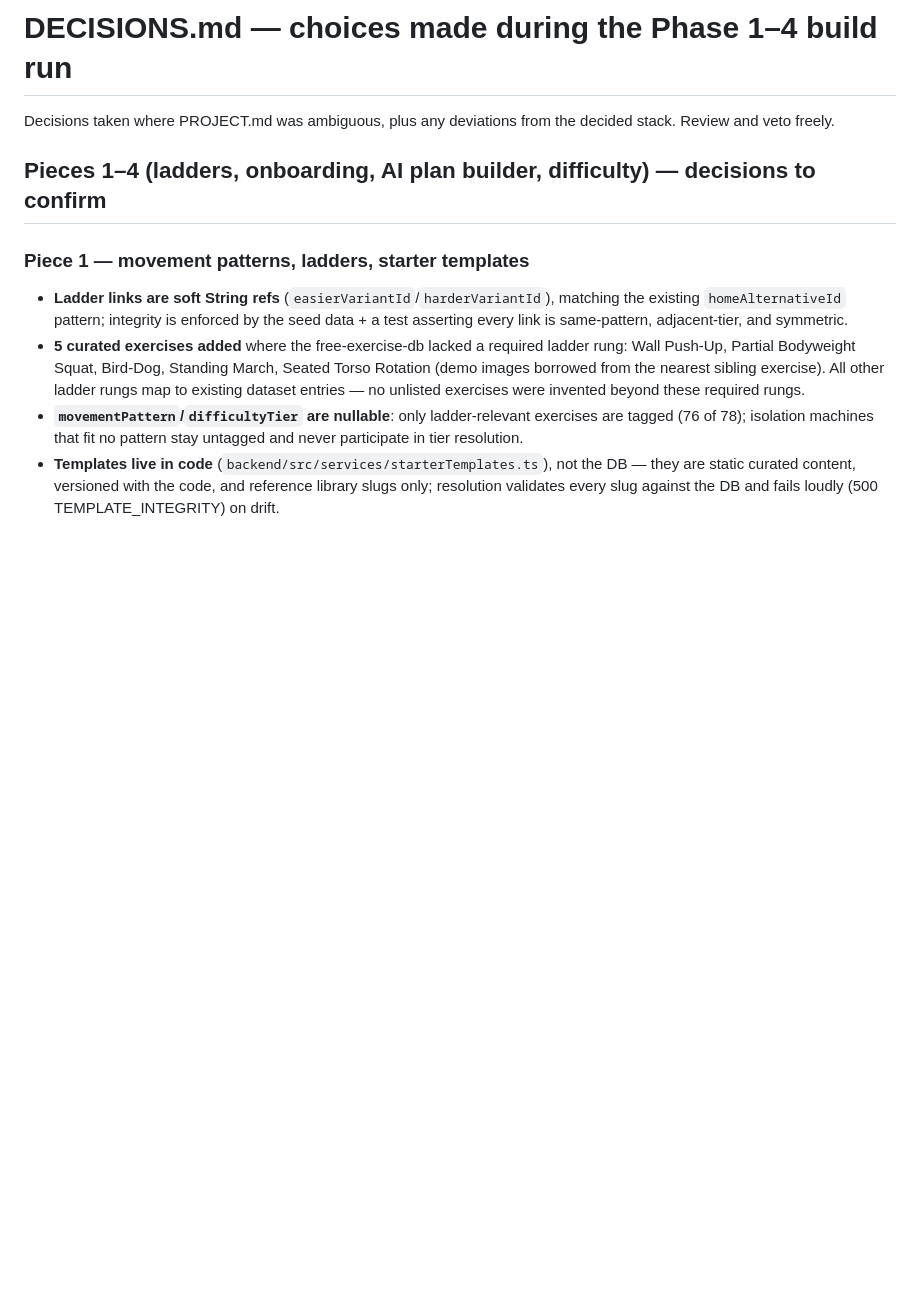
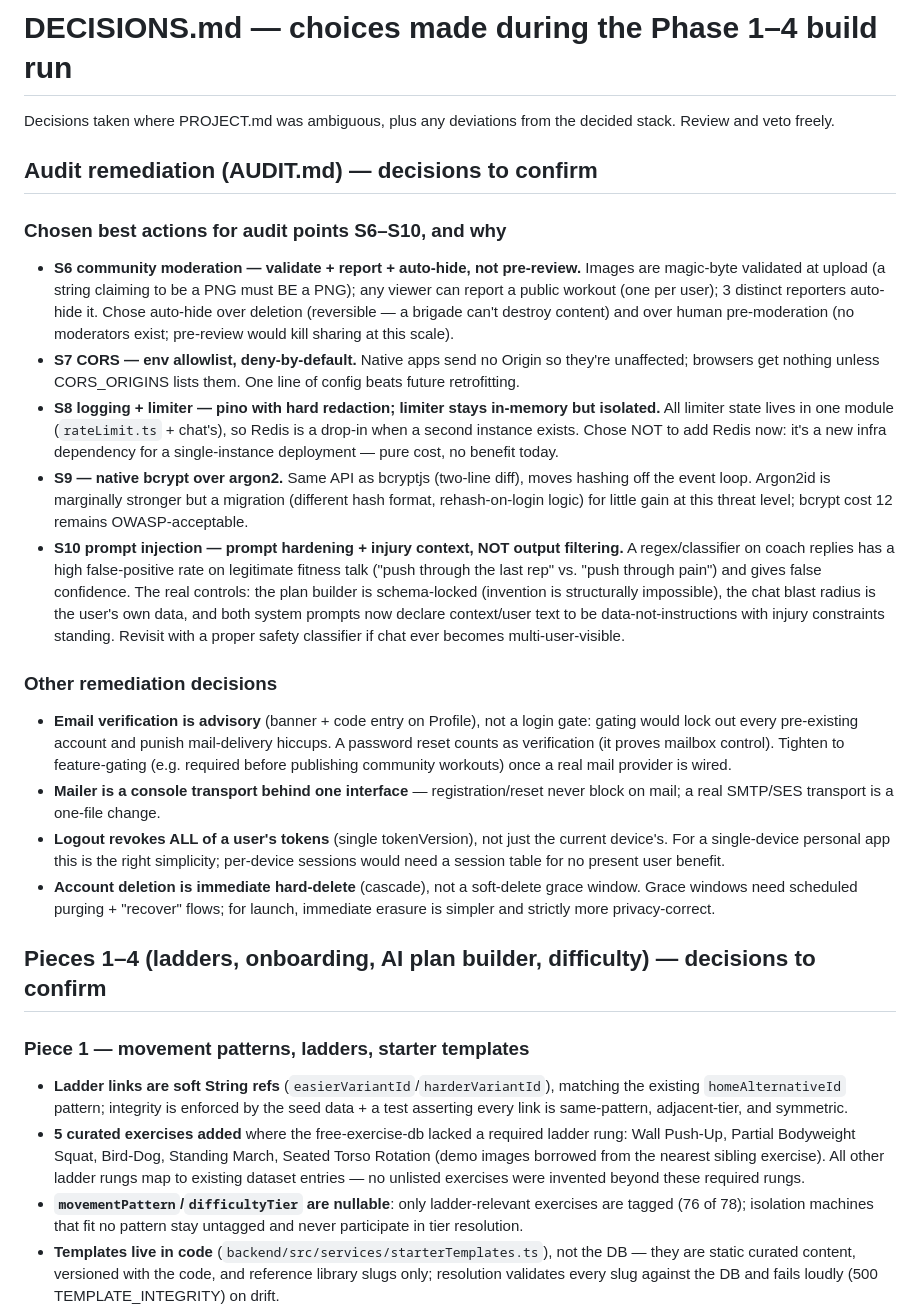
Before and after one commit to Pietrols/ProFit, a Markdown page: DECISIONS.md, the part around the change. Rendered like a GitHub page; blank space fills up the shorter version.

Commit message:
docs: rationale for audit points S6-S10 best actions (DECISIONS.md)
Co-Authored-By: Claude Fable 5 <noreply@anthropic.com>

```diff
--- a/DECISIONS.md
+++ b/DECISIONS.md
@@ -2,6 +2,55 @@
 
 Decisions taken where PROJECT.md was ambiguous, plus any deviations from the
 decided stack. Review and veto freely.
+
+## Audit remediation (AUDIT.md) — decisions to confirm
+
+### Chosen best actions for audit points S6–S10, and why
+
+- **S6 community moderation — validate + report + auto-hide, not pre-review.**
+  Images are magic-byte validated at upload (a string claiming to be a PNG
+  must BE a PNG); any viewer can report a public workout (one per user); 3
+  distinct reporters auto-hide it. Chose auto-hide over deletion (reversible
+  — a brigade can't destroy content) and over human pre-moderation (no
+  moderators exist; pre-review would kill sharing at this scale).
+- **S7 CORS — env allowlist, deny-by-default.** Native apps send no Origin so
+  they're unaffected; browsers get nothing unless CORS_ORIGINS lists them.
+  One line of config beats future retrofitting.
+- **S8 logging + limiter — pino with hard redaction; limiter stays in-memory
+  but isolated.** All limiter state lives in one module (`rateLimit.ts` +
+  chat's), so Redis is a drop-in when a second instance exists. Chose NOT to
+  add Redis now: it's a new infra dependency for a single-instance deployment
+  — pure cost, no benefit today.
+- **S9 — native bcrypt over argon2.** Same API as bcryptjs (two-line diff),
+  moves hashing off the event loop. Argon2id is marginally stronger but a
+  migration (different hash format, rehash-on-login logic) for little gain at
+  this threat level; bcrypt cost 12 remains OWASP-acceptable.
+- **S10 prompt injection — prompt hardening + injury context, NOT output
+  filtering.** A regex/classifier on coach replies has a high false-positive
+  rate on legitimate fitness talk ("push through the last rep" vs. "push
+  through pain") and gives false confidence. The real controls: the plan
+  builder is schema-locked (invention is structurally impossible), the chat
+  blast radius is the user's own data, and both system prompts now declare
+  context/user text to be data-not-instructions with injury constraints
+  standing. Revisit with a proper safety classifier if chat ever becomes
+  multi-user-visible.
+
+### Other remediation decisions
+
+- **Email verification is advisory** (banner + code entry on Profile), not a
+  login gate: gating would lock out every pre-existing account and punish
+  mail-delivery hiccups. A password reset counts as verification (it proves
+  mailbox control). Tighten to feature-gating (e.g. required before
+  publishing community workouts) once a real mail provider is wired.
+- **Mailer is a console transport behind one interface** — registration/reset
+  never block on mail; a real SMTP/SES transport is a one-file change.
+- **Logout revokes ALL of a user's tokens** (single tokenVersion), not just
+  the current device's. For a single-device personal app this is the right
+  simplicity; per-device sessions would need a session table for no present
+  user benefit.
+- **Account deletion is immediate hard-delete** (cascade), not a soft-delete
+  grace window. Grace windows need scheduled purging + "recover" flows; for
+  launch, immediate erasure is simpler and strictly more privacy-correct.
 
 ## Pieces 1–4 (ladders, onboarding, AI plan builder, difficulty) — decisions to confirm
 
```
